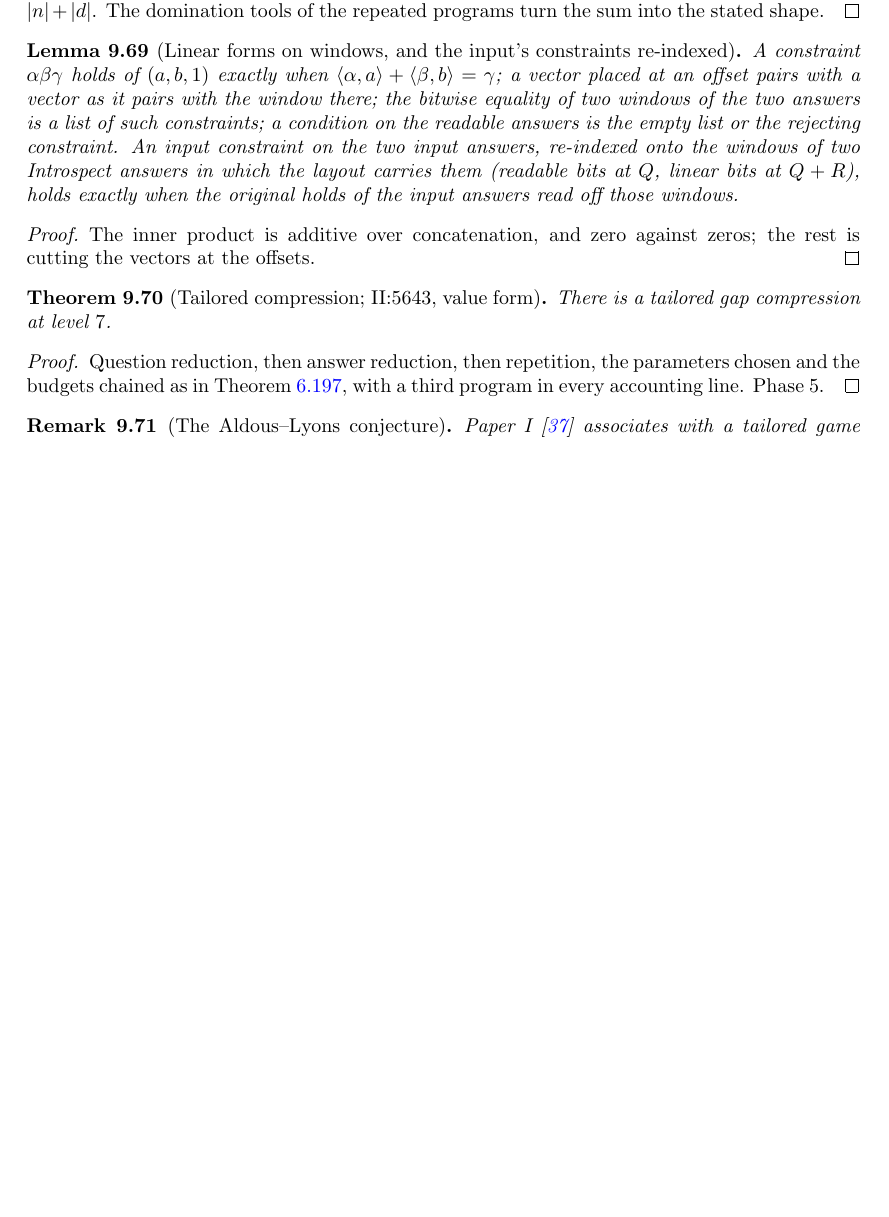
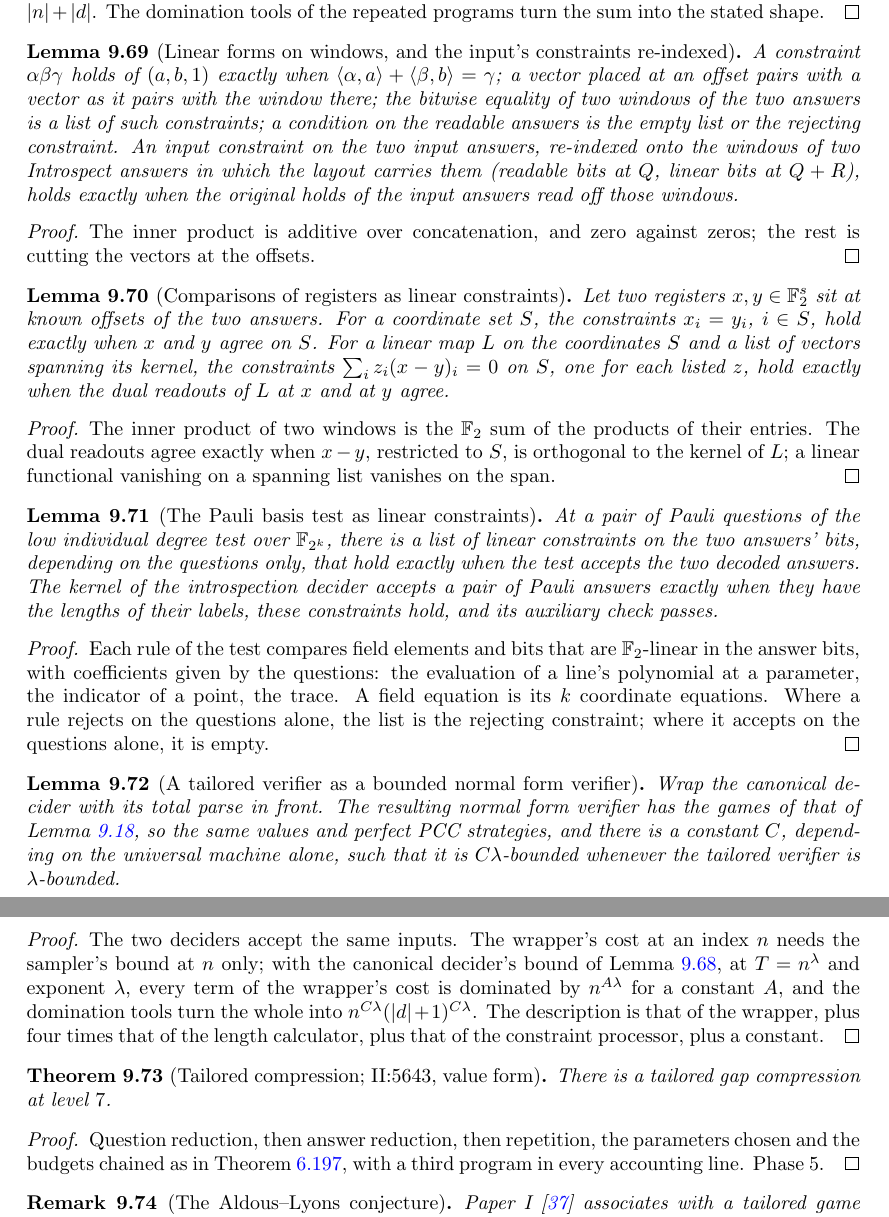
Before and after one commit to vidick/MIPRE-formalization, a LaTeX document (blueprint/src/print.tex, which reads blueprint/src/content/09_tailored.tex): part of page 270 of 272 before the commit and two parts of pages 270 and 271 of 273 after it, the two joined at a grey line, cut so that both start at the same text, the shorter picture padded with empty space. Compiled offline with pdfLaTeX.

Commit message:
AL Phase 3e₁: Pauli and register constraints; a tailored verifier as a bounded normal form verifier (#298)
* AL Phase 3: a tailored verifier as a bounded normal form verifier

`TailoredVerifier.ofTNFVT U V` wraps the canonical decider with its total
parse (`canonProgT`); its games are those of `ofTNFV`, and it is
(C λ)-bounded whenever V is λ-bounded, C depending on U alone
(`ofTNFVT_isBounded`). The wrapper's explicit cost is restated with the
sampler's bound at the index in question only (`wrapCore_cost_at`).

Co-Authored-By: Claude Opus 5.5 <noreply@anthropic.com>
Claude-Session: https://claude.ai/code/session_012zHQJZ4EnKrYunQaYpMCNX

* AL Phase 3: the Pauli basis test as controlled linear constraints (#281)

pauliCons presents the introspection kernel's Pauli conjunct (QLD.accepts on
the decoded questions and answers) as F2-affine constraints on the answer bits,
computed from the questions only; pauliCons_iff is the equivalence at the label
lengths, program_pauli_iff_cons the kernel in that form. LinearCheck.lean turns
an F2-linear functional with a target into a constraint vector.

Co-Authored-By: Claude Opus 5.5 <noreply@anthropic.com>
Claude-Session: https://claude.ai/code/session_012zHQJZ4EnKrYunQaYpMCNX

* AL Phase 3 (#281): register comparisons as linear constraints; blueprint and guards for the Pauli constraints and the bounded wrapper

lem:intro-register-cons (RegCons: coordinate-set equality and dual equality of
registers as linear constraints), lem:intro-pauli-cons (the Pauli basis test as
controlled linear constraints, PauliCons/LinearCheck) and lem:of-tnfvt (a
tailored verifier as a (C lambda)-bounded normal form verifier, OfTNFVT), with
their axiom guards.

Co-Authored-By: Claude Opus 5.5 <noreply@anthropic.com>
Claude-Session: https://claude.ai/code/session_012zHQJZ4EnKrYunQaYpMCNX

* AL Phase 3 (#281): the uses edges the Lean of the three new nodes has

Co-Authored-By: Claude Opus 5.5 <noreply@anthropic.com>
Claude-Session: https://claude.ai/code/session_012zHQJZ4EnKrYunQaYpMCNX

---------

Co-authored-by: Claude <noreply@anthropic.com>

```diff
--- a/blueprint/src/content/09_tailored.tex
+++ b/blueprint/src/content/09_tailored.tex
@@ -1674,6 +1674,91 @@ The inner product is additive over concatenation, and zero against zeros; the re
 the vectors at the offsets.
 \end{proof}
 
+\begin{lemma}[Comparisons of registers as linear constraints]
+\label{lem:intro-register-cons}
+\uses{lem:intro-forms,def:cl-canonical,lem:cl-canonical,lem:pauli-mixing}
+\lean{MIPRE.Tailored.Intro.dotL_toBits, MIPRE.Tailored.Intro.regForm,
+  MIPRE.Tailored.Intro.dotL_regForm, MIPRE.Tailored.Intro.satisfies_regForms_iff,
+  MIPRE.Tailored.Intro.projEqCons, MIPRE.Tailored.Intro.projEqCons_iff,
+  MIPRE.Tailored.Intro.dualCons, MIPRE.Tailored.Intro.dualCons_iff}
+\leanok
+Let two registers $x, y \in \F_2^s$ sit at known offsets of the two answers. For a coordinate set
+$S$, the constraints $x_i = y_i$, $i \in S$, hold exactly when $x$ and $y$ agree on $S$. For a
+linear map $L$ on the coordinates $S$ and a list of vectors spanning its kernel, the constraints
+$\sum_i z_i (x - y)_i = 0$ on $S$, one for each listed $z$, hold exactly when the dual readouts of
+$L$ at $x$ and at $y$ agree.
+\end{lemma}
+
+\begin{proof}
+\leanok
+The inner product of two windows is the $\F_2$ sum of the products of their entries. The dual
+readouts agree exactly when $x - y$, restricted to $S$, is orthogonal to the kernel of $L$; a
+linear functional vanishing on a spanning list vanishes on the span.
+\end{proof}
+
+\begin{lemma}[The Pauli basis test as linear constraints]
+\label{lem:intro-pauli-cons}
+\uses{def:qld-game,def:tailored-game,def:fourier-forms,def:intro-source,def:intro-verifier,
+  def:self-dual-basis,lem:binary-degree-decomposition,lem:binary-uniform-irreducible,
+  lem:cl-downsize,lem:effective-binary-field-arithmetic,lem:effective-binary-linear-algebra,
+  lem:effective-field-inverse-trace,lem:effective-field-matrices,lem:effective-normal-element,
+  lem:effective-normal-selfdualization,lem:intro-binary-pauli-predicate,lem:pcp-circuit-evaluator,
+  lem:pcp-padding-programs,lem:perm-strategy-perfect,lem:self-dual-basis,thm:pcp-decider}
+\lean{MIPRE.Tailored.Intro.LinCheck, MIPRE.Tailored.Intro.LinCheck.toCon,
+  MIPRE.Tailored.Intro.satisfies_toCon_iff, MIPRE.Tailored.Intro.fldAt,
+  MIPRE.Tailored.Intro.fieldChecks, MIPRE.Tailored.Intro.forall_fieldChecks_iff,
+  MIPRE.Tailored.Intro.PauliCons.pairChecks, MIPRE.Tailored.Intro.PauliCons.pairChecks_iff,
+  MIPRE.Tailored.Intro.PauliCons.pauliCons, MIPRE.Tailored.Intro.PauliCons.pauliCons_iff,
+  MIPRE.Tailored.Intro.PauliCons.length_of_mem_pauliCons,
+  MIPRE.Tailored.Intro.PauliCons.endpointValid_iff,
+  MIPRE.Tailored.Intro.PauliCons.program_pauli_iff_cons}
+\leanok
+At a pair of Pauli questions of the low individual degree test over $\F_{2^k}$, there is a list
+of linear constraints on the two answers' bits, depending on the questions only, that hold
+exactly when the test accepts the two decoded answers. The kernel of the introspection decider
+accepts a pair of Pauli answers exactly when they have the lengths of their labels, these
+constraints hold, and its auxiliary check passes.
+\end{lemma}
+
+\begin{proof}
+\leanok
+Each rule of the test compares field elements and bits that are $\F_2$-linear in the answer bits,
+with coefficients given by the questions: the evaluation of a line's polynomial at a parameter,
+the indicator of a point, the trace. A field equation is its $k$ coordinate equations. Where a
+rule rejects on the questions alone, the list is the rejecting constraint; where it accepts on
+the questions alone, it is empty.
+\end{proof}
+
+\begin{lemma}[A tailored verifier as a bounded normal form verifier]
+\label{lem:of-tnfvt}
+\uses{def:of-tnfv,lem:of-tnfv,lem:canonical-decider-cost,def:tailored-bounded,def:lambda-bounded,
+  lem:lambda}
+\lean{MIPRE.Cost.Prog.wrapHead_cost_at, MIPRE.Cost.Prog.wrapPre_cost_at,
+  MIPRE.Cost.Prog.wrapCore_cost_at, MIPRE.Cost.Prog.esize_wrapCore,
+  MIPRE.Tailored.TailoredVerifier.ofTNFVT,
+  MIPRE.Tailored.TailoredVerifier.ofTNFVT_accepts_iff_ofTNFV,
+  MIPRE.Tailored.TailoredVerifier.ofTNFVT_accepts_iff,
+  MIPRE.Tailored.TailoredVerifier.ofTNFVT_game, MIPRE.Tailored.TailoredVerifier.ofTNFVT_game_D,
+  MIPRE.Tailored.TailoredVerifier.valStar_ofTNFVT,
+  MIPRE.Tailored.TailoredVerifier.hasPerfectPCC_ofTNFVT, MIPRE.Tailored.dom_wrapCoreCost,
+  MIPRE.Tailored.dom_le_pow, MIPRE.Tailored.TailoredVerifier.ofTNFVT_isBounded}
+\leanok
+Wrap the canonical decider with its total parse in front. The resulting normal form verifier has
+the games of that of Lemma~\ref{lem:of-tnfv}, so the same values and perfect PCC strategies, and
+there is a constant $C$, depending on the universal machine alone, such that it is
+$C\lambda$-bounded whenever the tailored verifier is $\lambda$-bounded.
+\end{lemma}
+
+\begin{proof}
+\leanok
+The two deciders accept the same inputs. The wrapper's cost at an index $n$ needs the sampler's
+bound at $n$ only; with the canonical decider's bound of Lemma~\ref{lem:canonical-decider-cost},
+at $T = n^\lambda$ and exponent $\lambda$, every term of the wrapper's cost is dominated by
+$n^{A\lambda}$ for a constant $A$, and the domination tools turn the whole into
+$n^{C\lambda}(|d|+1)^{C\lambda}$. The description is that of the wrapper, plus four times that of
+the length calculator, plus that of the constraint processor, plus a constant.
+\end{proof}
+
 \begin{theorem}[Tailored compression; II:5643, value form]
 \label{thm:tailored-compression-target}
 \uses{def:tailored-compression,thm:tailored-qr,thm:tailored-ar,thm:tailored-rep}
```
Also changed, not shown: 8 other files.
